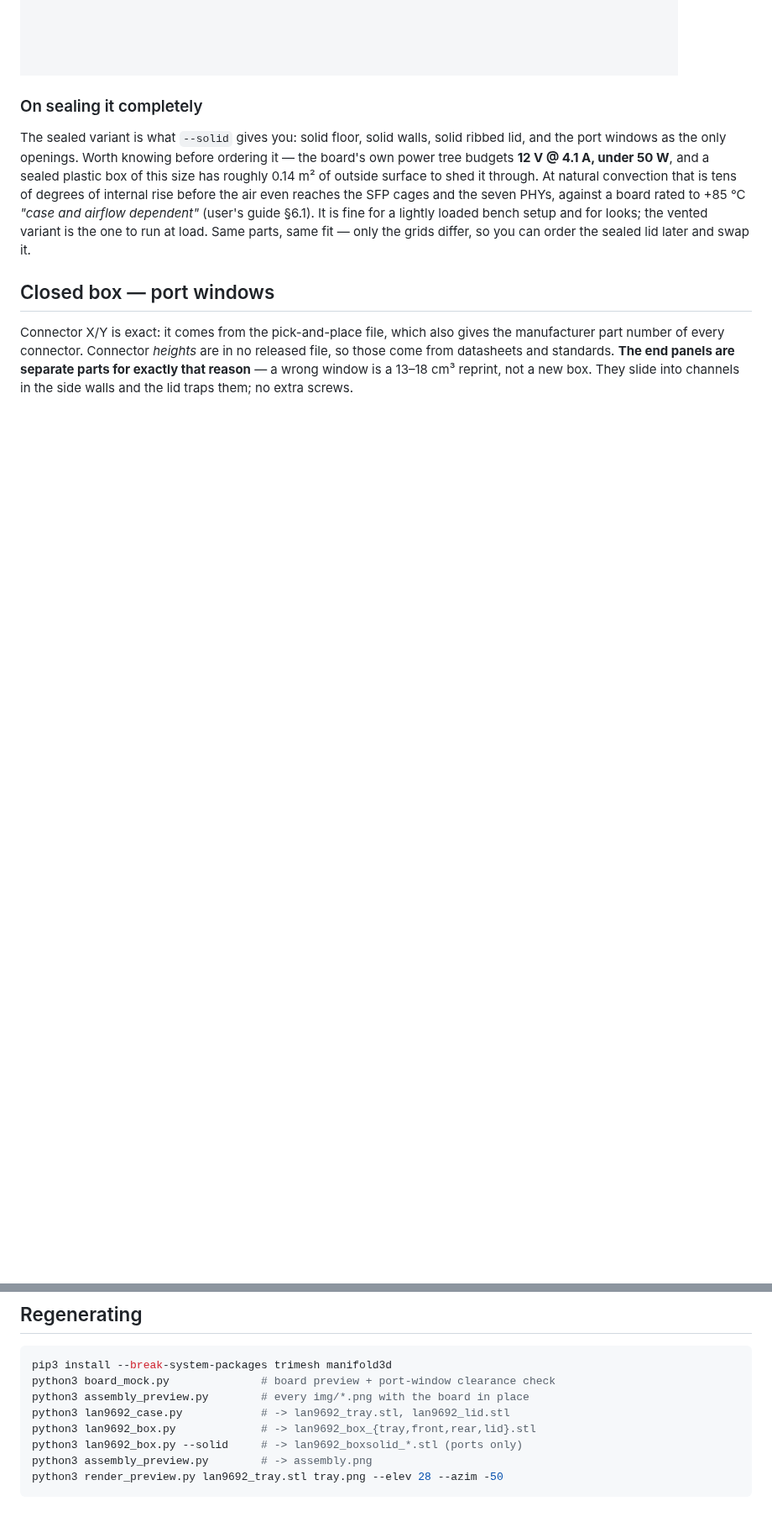
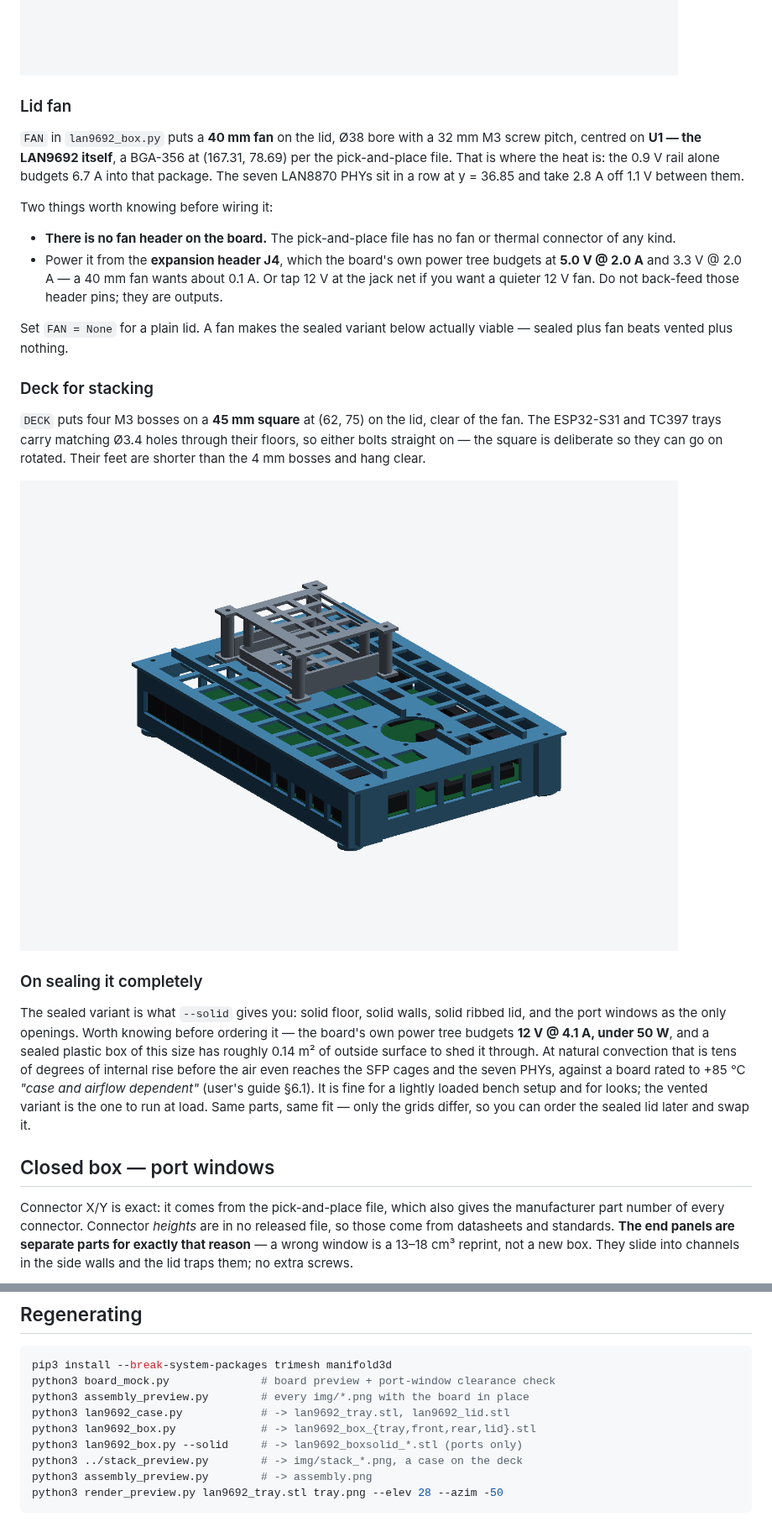
Before and after one commit to hwkim3330/stl-model, a Markdown page: lan9692-evb-case/README.md, 2 parts joined by grey strips. Shown at 84% size. Rendered like a GitHub page; pictures changed too: img/stack_s31.png (added); blank space fills up the shorter version.

````diff
--- a/lan9692-evb-case/README.md
+++ b/lan9692-evb-case/README.md
@@ -25,6 +25,35 @@ that the windows line up:
 
 ![ports](img/box_front_ports.png)
 ![sealed box](img/boxsolid_assembly.png)
+
+### Lid fan
+
+`FAN` in `lan9692_box.py` puts a **40 mm fan** on the lid, Ø38 bore with a 32 mm
+M3 screw pitch, centred on **U1 — the LAN9692 itself**, a BGA-356 at
+(167.31, 78.69) per the pick-and-place file. That is where the heat is: the
+0.9 V rail alone budgets 6.7 A into that package. The seven LAN8870 PHYs sit in
+a row at y = 36.85 and take 2.8 A off 1.1 V between them.
+
+Two things worth knowing before wiring it:
+
+* **There is no fan header on the board.** The pick-and-place file has no fan or
+  thermal connector of any kind.
+* Power it from the **expansion header J4**, which the board's own power tree
+  budgets at **5.0 V @ 2.0 A** and 3.3 V @ 2.0 A — a 40 mm fan wants about
+  0.1 A. Or tap 12 V at the jack net if you want a quieter 12 V fan. Do not
+  back-feed those header pins; they are outputs.
+
+Set `FAN = None` for a plain lid. A fan makes the sealed variant below actually
+viable — sealed plus fan beats vented plus nothing.
+
+### Deck for stacking
+
+`DECK` puts four M3 bosses on a **45 mm square** at (62, 75) on the lid, clear
+of the fan. The ESP32-S31 and TC397 trays carry matching Ø3.4 holes through
+their floors, so either bolts straight on — the square is deliberate so they
+can go on rotated. Their feet are shorter than the 4 mm bosses and hang clear.
+
+![stacked](../img/stack_s31.png)
 
 ### On sealing it completely
 
@@ -177,6 +206,7 @@ python3 assembly_preview.py        # every img/*.png with the board in place
 python3 lan9692_case.py            # -> lan9692_tray.stl, lan9692_lid.stl
 python3 lan9692_box.py             # -> lan9692_box_{tray,front,rear,lid}.stl
 python3 lan9692_box.py --solid     # -> lan9692_boxsolid_*.stl (ports only)
+python3 ../stack_preview.py        # -> img/stack_*.png, a case on the deck
 python3 assembly_preview.py        # -> assembly.png
 python3 render_preview.py lan9692_tray.stl tray.png --elev 28 --azim -50
 ```
````
Also changed, not shown: README.md (+18 -1 lines), tc397-triboard-case/README.md (added, +55 -0 lines), img/stack_tc397.png (added), tc397-triboard-case/img/assembly.png (added), 10 other files.
